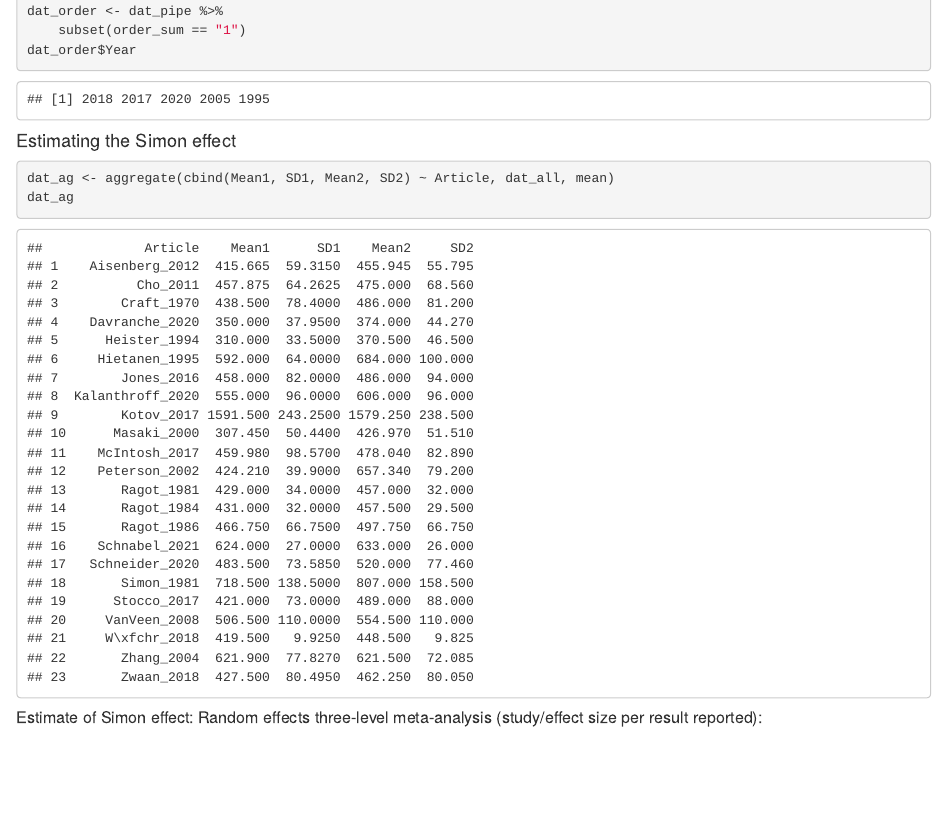
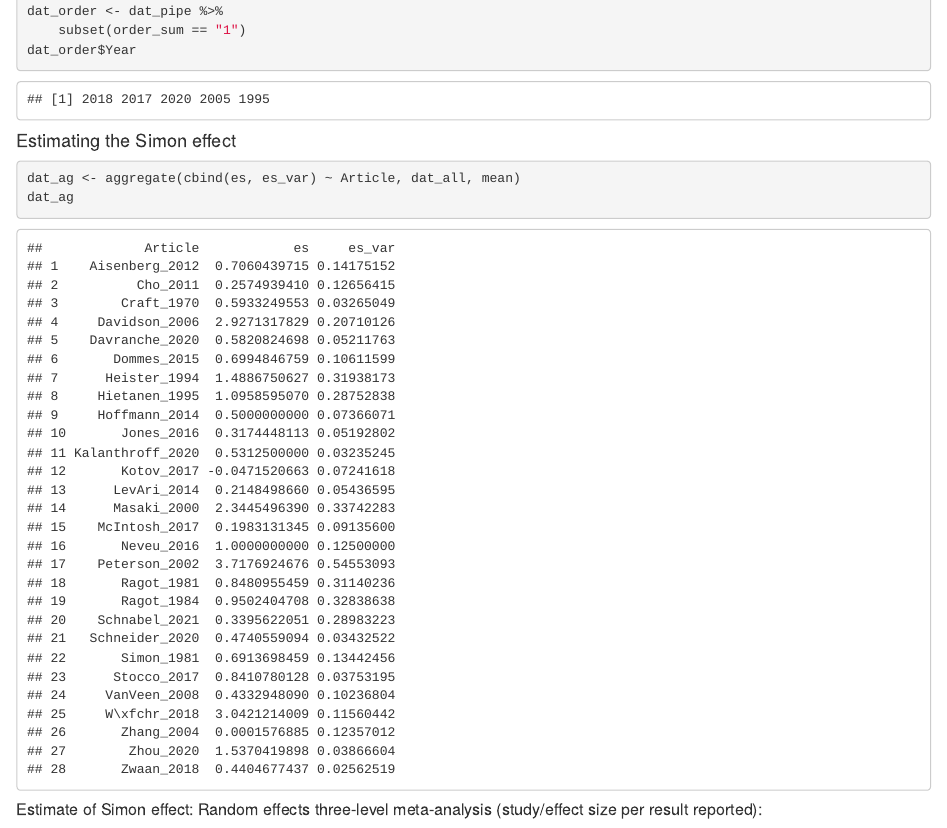
Before and after one commit to anamartinovici/RT_preprocessing, an R Markdown document (analysis/RT_literature_analysis.Rmd): the page in a window 1100 px wide, from 4360 px down. Rendered offline with R 4.5, knitr and Pandoc, with nearby package versions; code that draws random numbers runs with fixed seeds of ours; some code elsewhere in the file could not run offline.

Commit message:
Estimating the Simon effect: Correcting table with article overview

````diff
--- a/analysis/RT_literature_analysis.Rmd
+++ b/analysis/RT_literature_analysis.Rmd
@@ -390,7 +390,7 @@ dat_order$Year
 #### Estimating the Simon effect
 
 ```{r}
-dat_ag <- aggregate(cbind(Mean1, SD1, Mean2, SD2) ~ Article, dat_all, mean)
+dat_ag <- aggregate(cbind(es, es_var) ~ Article, dat_all, mean)
 dat_ag
 ```
 
````
